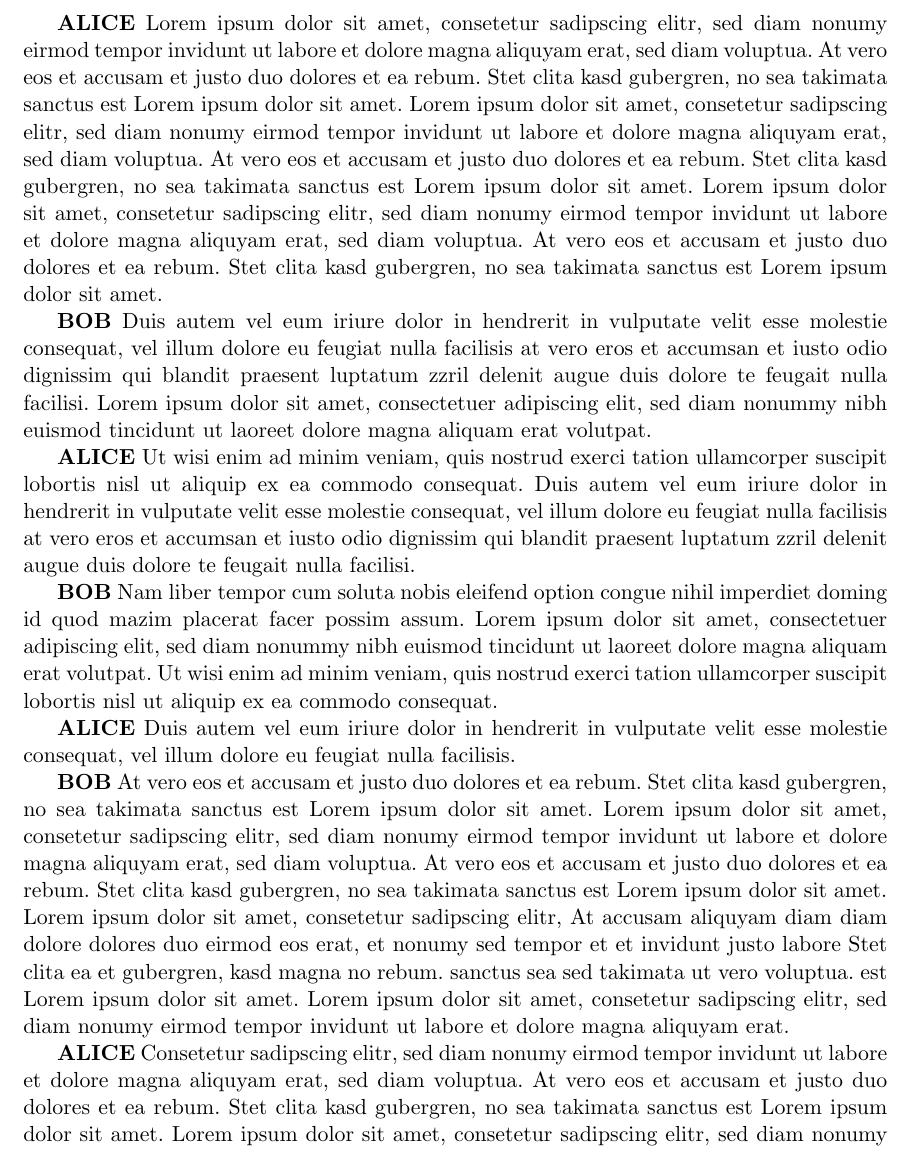
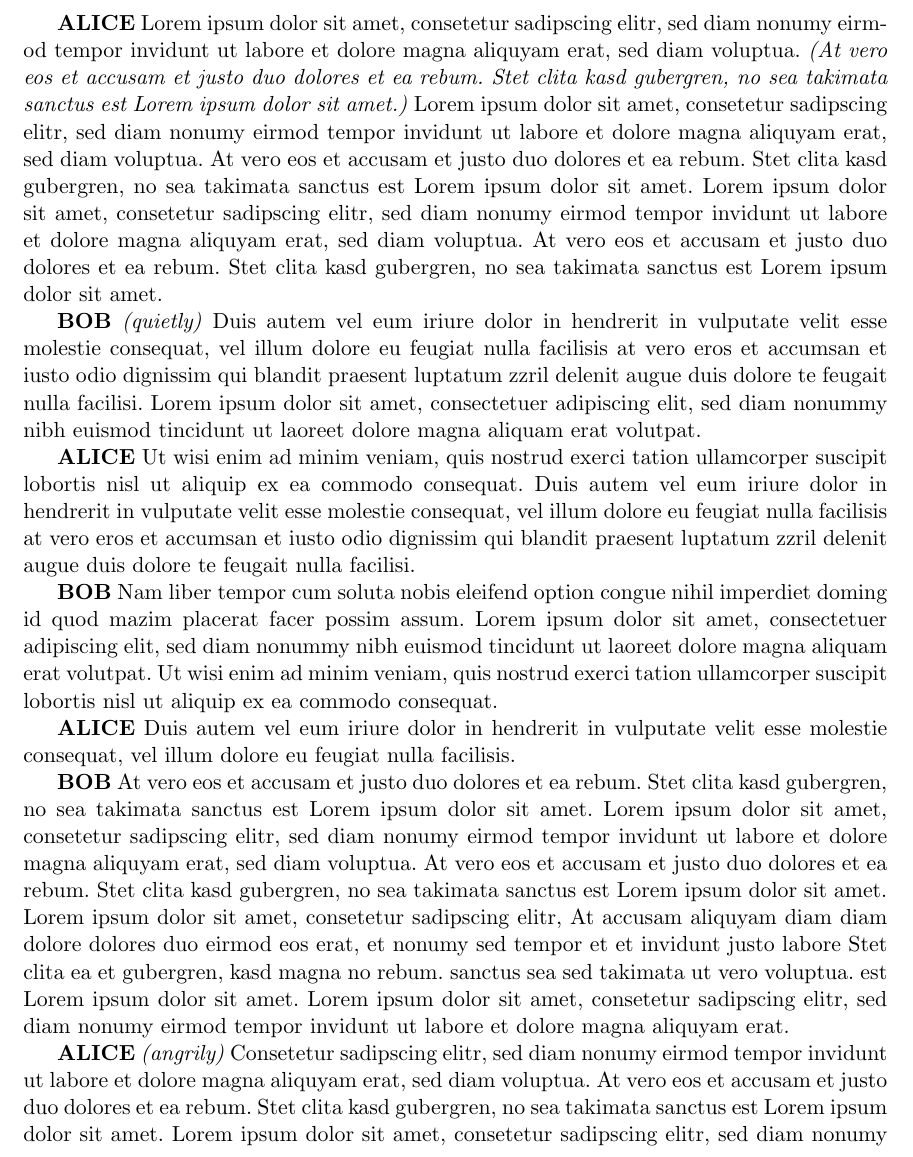
Before and after one commit to LBBO/latex-playbook, a LaTeX document (playbook.tex): part of page 1 of 2, cut so that both start at the same text. Compiled offline with pdfLaTeX.

Commit message:
Add command for inline stage directions

```diff
--- a/playbook.tex
+++ b/playbook.tex
@@ -6,6 +6,7 @@
 \usepackage{german}
 
 \newcommand{\character}[1]{\textbf{\MakeUppercase{#1}}}
+\newcommand{\InlineStageDirection}[1]{\textit{(#1)}}
 
 \title{Lorem ipsum Play}
 \author{John Doe}
@@ -14,9 +15,8 @@
 
 \character{Alice} Lorem ipsum dolor sit amet, consetetur sadipscing elitr, sed diam nonumy
 eirmod tempor invidunt ut labore et dolore magna aliquyam erat, sed diam
-voluptua. At vero eos et accusam et justo duo dolores et ea rebum. Stet
-clita kasd gubergren, no sea takimata sanctus est Lorem ipsum dolor sit
-amet. Lorem ipsum dolor sit amet, consetetur sadipscing elitr, sed diam
+voluptua. \InlineStageDirection{At vero eos et accusam et justo duo dolores et ea rebum. Stet clita kasd gubergren, no sea takimata sanctus est Lorem ipsum dolor sit
+amet.} Lorem ipsum dolor sit amet, consetetur sadipscing elitr, sed diam
 nonumy eirmod tempor invidunt ut labore et dolore magna aliquyam erat,
 sed diam voluptua. At vero eos et accusam et justo duo dolores et ea rebum.
 Stet clita kasd gubergren, no sea takimata sanctus est Lorem ipsum dolor
@@ -26,7 +26,7 @@ erat, sed diam voluptua. At vero eos et accusam et justo duo dolores
 et ea rebum. Stet clita kasd gubergren, no sea takimata sanctus est Lorem
 ipsum dolor sit amet.
 
-\character{Bob} Duis autem vel eum iriure dolor in hendrerit in vulputate velit esse
+\character{Bob} \InlineStageDirection{quietly} Duis autem vel eum iriure dolor in hendrerit in vulputate velit esse
 molestie consequat, vel illum dolore eu feugiat nulla facilisis at vero
 eros et accumsan et iusto odio dignissim qui blandit praesent luptatum
 zzril delenit augue duis dolore te feugait nulla facilisi. Lorem ipsum
@@ -64,7 +64,7 @@ dolor sit amet. Lorem ipsum dolor sit amet, consetetur sadipscing elitr,
 sed diam nonumy eirmod tempor invidunt ut labore et dolore magna aliquyam
 erat.
 
-\character{Alice} Consetetur sadipscing elitr, sed diam nonumy eirmod tempor invidunt ut
+\character{Alice} \InlineStageDirection{angrily} Consetetur sadipscing elitr, sed diam nonumy eirmod tempor invidunt ut
 labore et dolore magna aliquyam erat, sed diam voluptua. At vero eos et
 accusam et justo duo dolores et ea rebum. Stet clita kasd gubergren, no
 sea takimata sanctus est Lorem ipsum dolor sit amet. Lorem ipsum dolor
```
Also changed, not shown: 1 other file.
